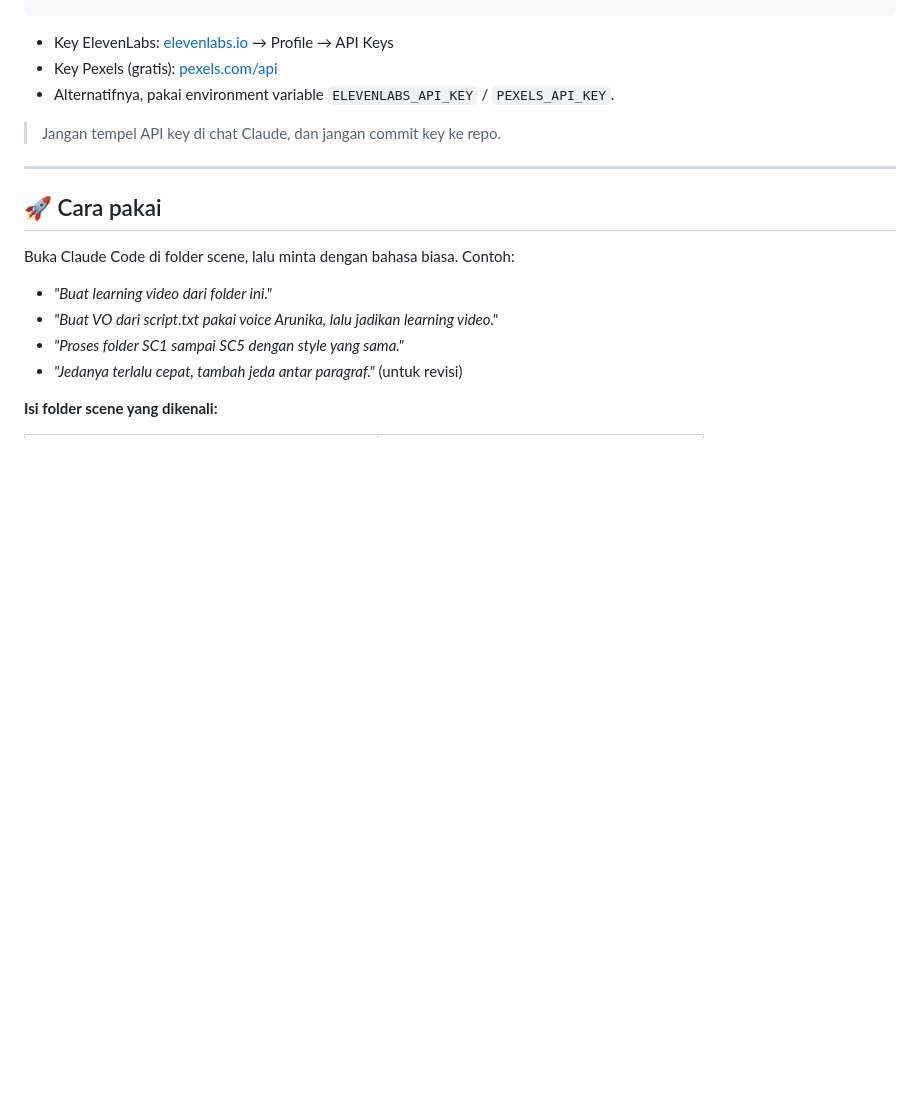
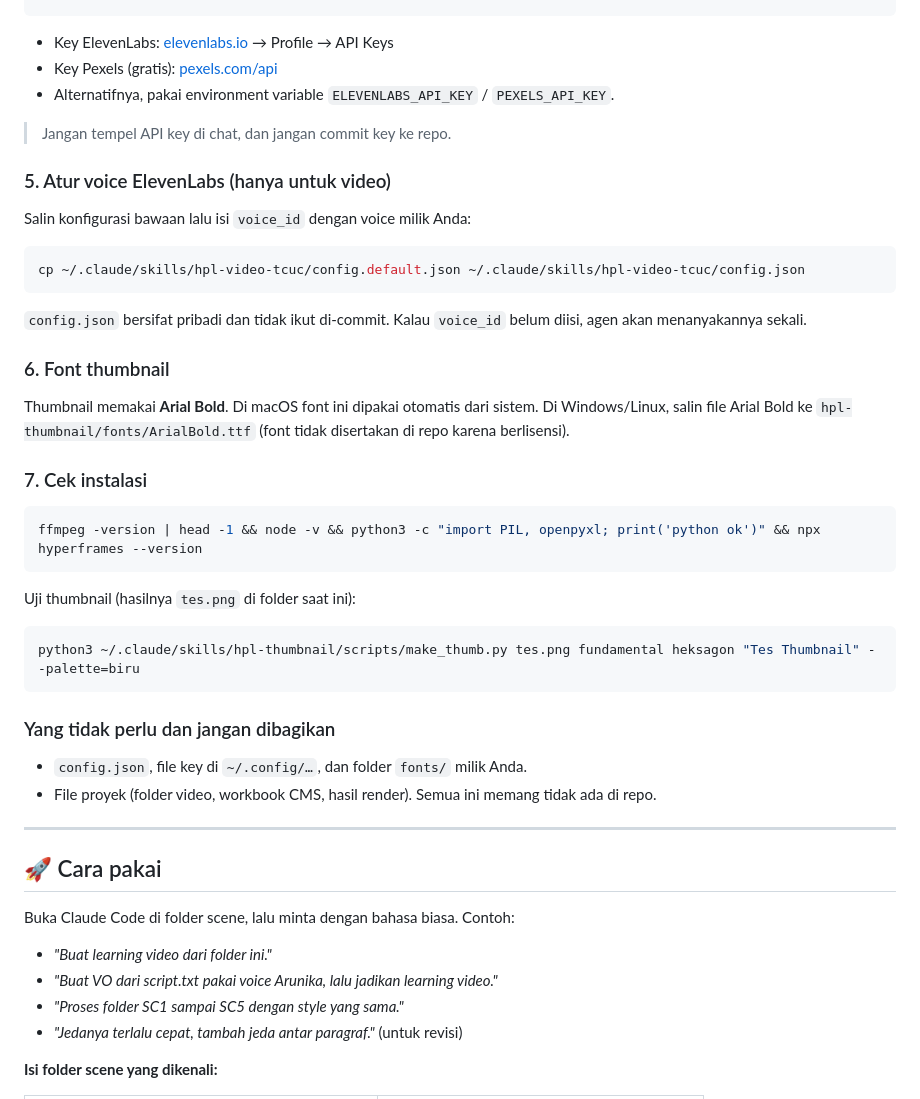
Before and after one commit to xyzall1/hpl-video-tcuc, a Markdown page: README.md, the part around one of its changes. GitHub-like rendering; blank space fills up the shorter version.

````diff
--- a/README.md
+++ b/README.md
@@ -234,7 +253,30 @@ mkdir -p ~/.config/pexels && read -s -p "Pexels key: " K && printf '%s' "$K" > ~
 - Key Pexels (gratis): [pexels.com/api](https://www.pexels.com/api/)
 - Alternatifnya, pakai environment variable `ELEVENLABS_API_KEY` / `PEXELS_API_KEY`.
 
-> Jangan tempel API key di chat Claude, dan jangan commit key ke repo.
+> Jangan tempel API key di chat, dan jangan commit key ke repo.
+
+### 5. Atur voice ElevenLabs (hanya untuk video)
+Salin konfigurasi bawaan lalu isi `voice_id` dengan voice milik Anda:
+```bash
+cp ~/.claude/skills/hpl-video-tcuc/config.default.json ~/.claude/skills/hpl-video-tcuc/config.json
+```
+`config.json` bersifat pribadi dan tidak ikut di-commit. Kalau `voice_id` belum diisi, agen akan menanyakannya sekali.
+
+### 6. Font thumbnail
+Thumbnail memakai **Arial Bold**. Di macOS font ini dipakai otomatis dari sistem. Di Windows/Linux, salin file Arial Bold ke `hpl-thumbnail/fonts/ArialBold.ttf` (font tidak disertakan di repo karena berlisensi).
+
+### 7. Cek instalasi
+```bash
+ffmpeg -version | head -1 && node -v && python3 -c "import PIL, openpyxl; print('python ok')" && npx hyperframes --version
+```
+Uji thumbnail (hasilnya `tes.png` di folder saat ini):
+```bash
+python3 ~/.claude/skills/hpl-thumbnail/scripts/make_thumb.py tes.png fundamental heksagon "Tes Thumbnail" --palette=biru
+```
+
+### Yang tidak perlu dan jangan dibagikan
+- `config.json`, file key di `~/.config/…`, dan folder `fonts/` milik Anda.
+- File proyek (folder video, workbook CMS, hasil render). Semua ini memang tidak ada di repo.
 
 ---
 
````
Also changed, not shown: other parts of README.md (+33 -14 lines).
